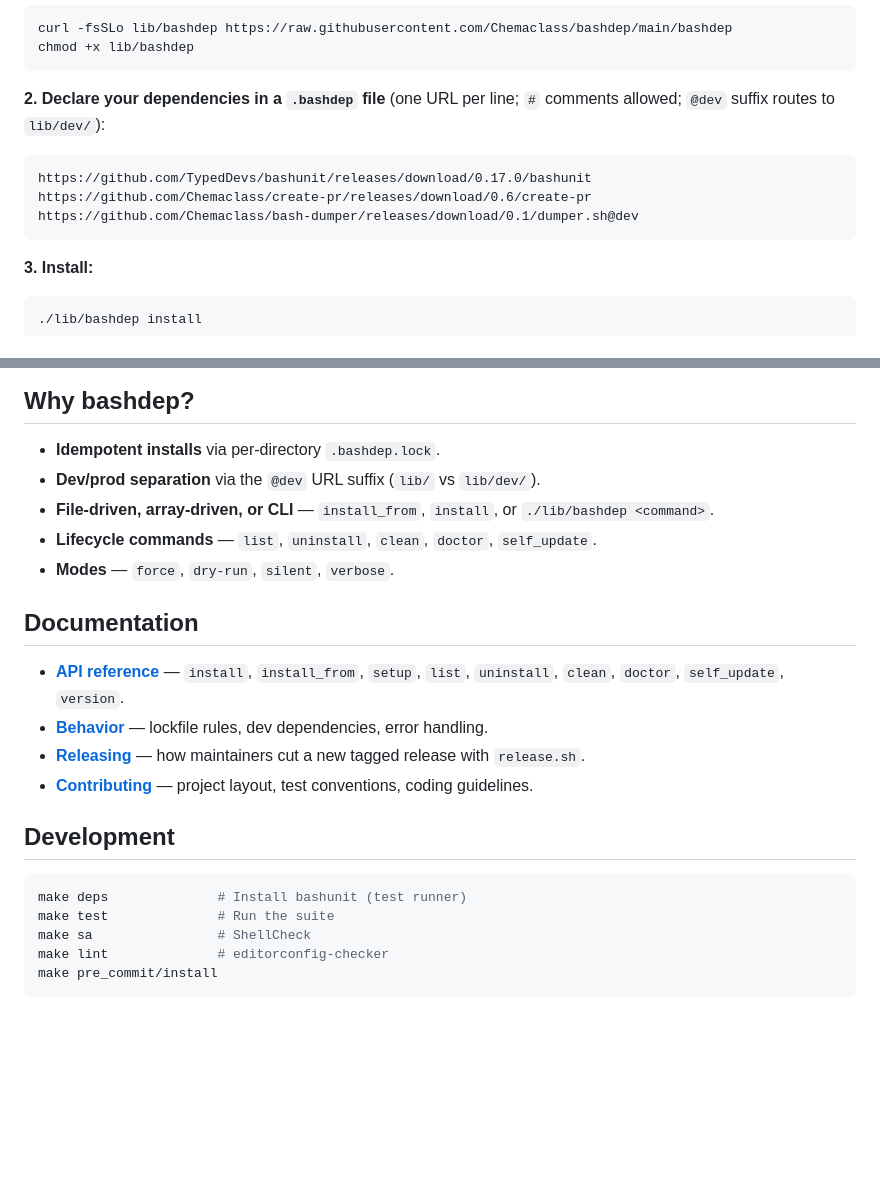
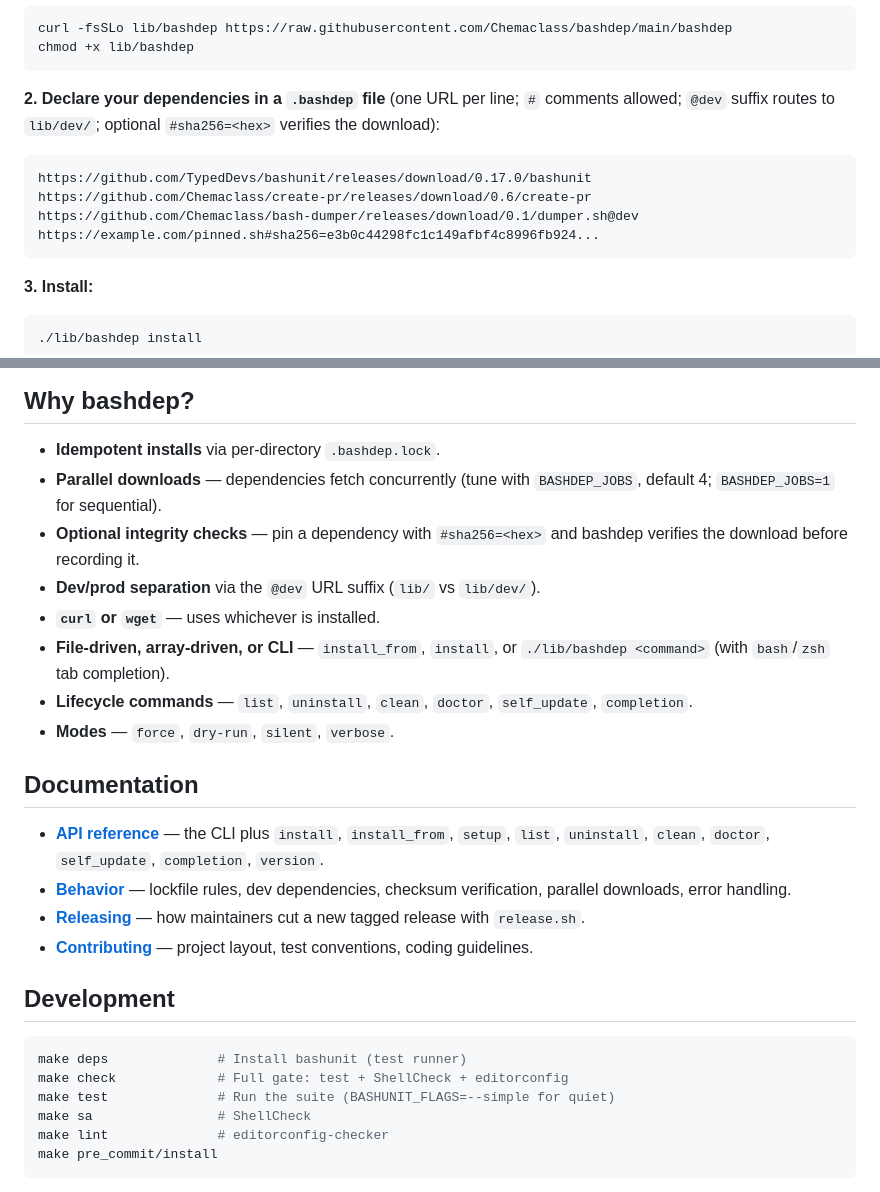
Before and after one commit to Chemaclass/bashdep, a Markdown page: README.md, 2 parts joined by grey strips. Drawn GitHub-style; blank space fills up the shorter version.

Commit message:
docs: surface parallel installs, checksums and completion across README + api (#57)
- README: add #sha256= pinning to the .bashdep example, parallel
  downloads / integrity checks / curl-or-wget / completion to Why
  bashdep, and 'make check' + BASHUNIT_FLAGS to Development.
- api.md: note checksum annotation + install summary on install, add a
  bashdep::completion section, refresh the stale version example.
- behavior.md: add the Checksum section to the TOC and fix a line wrap.

````diff
--- a/README.md
+++ b/README.md
@@ -30,12 +30,14 @@ chmod +x lib/bashdep
 ```
 
 **2. Declare your dependencies in a `.bashdep` file** (one URL per
-line; `#` comments allowed; `@dev` suffix routes to `lib/dev/`):
+line; `#` comments allowed; `@dev` suffix routes to `lib/dev/`;
+optional `#sha256=<hex>` verifies the download):
 
 ```
 https://github.com/TypedDevs/bashunit/releases/download/0.17.0/bashunit
 https://github.com/Chemaclass/create-pr/releases/download/0.6/create-pr
 https://github.com/Chemaclass/bash-dumper/releases/download/0.1/dumper.sh@dev
+https://example.com/pinned.sh#sha256=e3b0c44298fc1c149afbf4c8996fb924...
 ```
 
 **3. Install:**
@@ -93,19 +95,25 @@ names not found. See [Behavior](docs/behavior.md#error-handling).
 ## Why bashdep?
 
 - **Idempotent installs** via per-directory `.bashdep.lock`.
+- **Parallel downloads** — dependencies fetch concurrently (tune with
+  `BASHDEP_JOBS`, default 4; `BASHDEP_JOBS=1` for sequential).
+- **Optional integrity checks** — pin a dependency with `#sha256=<hex>`
+  and bashdep verifies the download before recording it.
 - **Dev/prod separation** via the `@dev` URL suffix (`lib/` vs `lib/dev/`).
+- **`curl` or `wget`** — uses whichever is installed.
 - **File-driven, array-driven, or CLI** — `install_from`, `install`, or
-  `./lib/bashdep <command>`.
+  `./lib/bashdep <command>` (with `bash`/`zsh` tab completion).
 - **Lifecycle commands** — `list`, `uninstall`, `clean`, `doctor`,
-  `self_update`.
+  `self_update`, `completion`.
 - **Modes** — `force`, `dry-run`, `silent`, `verbose`.
 
 ## Documentation
 
-- [**API reference**](docs/api.md) — `install`, `install_from`, `setup`,
-  `list`, `uninstall`, `clean`, `doctor`, `self_update`, `version`.
+- [**API reference**](docs/api.md) — the CLI plus `install`,
+  `install_from`, `setup`, `list`, `uninstall`, `clean`, `doctor`,
+  `self_update`, `completion`, `version`.
 - [**Behavior**](docs/behavior.md) — lockfile rules, dev dependencies,
-  error handling.
+  checksum verification, parallel downloads, error handling.
 - [**Releasing**](docs/releasing.md) — how maintainers cut a new tagged
   release with `release.sh`.
 - [**Contributing**](.github/CONTRIBUTING.md) — project layout, test
@@ -115,7 +123,8 @@ names not found. See [Behavior](docs/behavior.md#error-handling).
 
 ```bash
 make deps              # Install bashunit (test runner)
-make test              # Run the suite
+make check             # Full gate: test + ShellCheck + editorconfig
+make test              # Run the suite (BASHUNIT_FLAGS=--simple for quiet)
 make sa                # ShellCheck
 make lint              # editorconfig-checker
 make pre_commit/install
````
Also changed, not shown: docs/api.md (+15 -3 lines), docs/behavior.md (+3 -3 lines).
